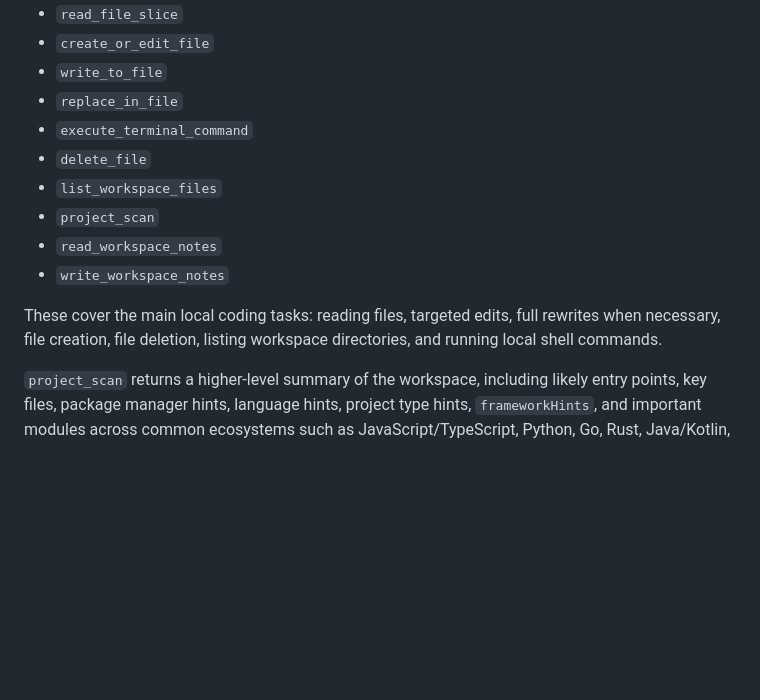
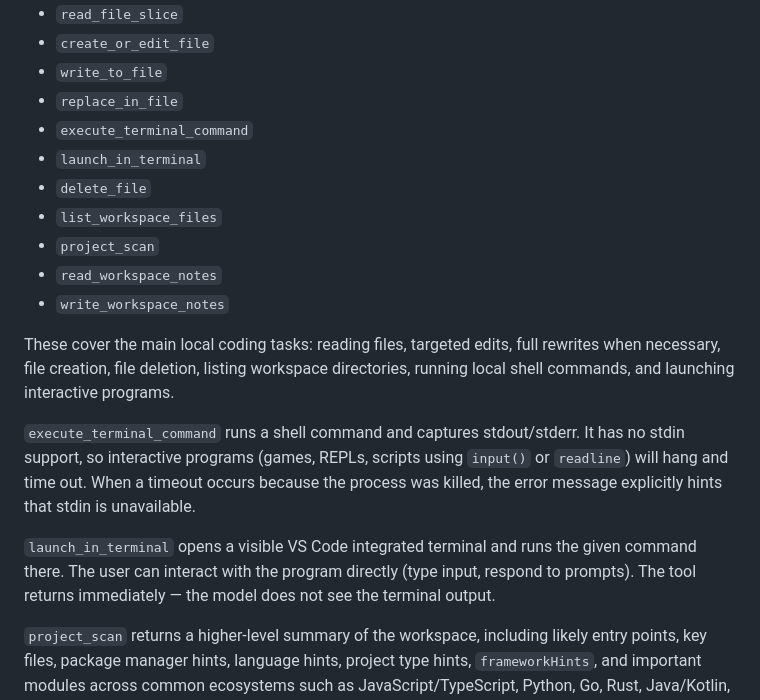
Before and after one commit to alexbeatnik/ManulAI, a Markdown page: README.md, the part around one of its changes. Rendered like a GitHub page; blank space fills up the shorter version.

Commit message:
feat: update copilot instructions and README to clarify terminal command usage; add launch_in_terminal for interactive programs

```diff
--- a/README.md
+++ b/README.md
@@ -93,13 +93,18 @@ Agent Mode currently exposes these tools to Ollama:
 - `write_to_file`
 - `replace_in_file`
 - `execute_terminal_command`
+- `launch_in_terminal`
 - `delete_file`
 - `list_workspace_files`
 - `project_scan`
 - `read_workspace_notes`
 - `write_workspace_notes`
 
-These cover the main local coding tasks: reading files, targeted edits, full rewrites when necessary, file creation, file deletion, listing workspace directories, and running local shell commands.
+These cover the main local coding tasks: reading files, targeted edits, full rewrites when necessary, file creation, file deletion, listing workspace directories, running local shell commands, and launching interactive programs.
+
+`execute_terminal_command` runs a shell command and captures stdout/stderr. It has no stdin support, so interactive programs (games, REPLs, scripts using `input()` or `readline`) will hang and time out. When a timeout occurs because the process was killed, the error message explicitly hints that stdin is unavailable.
+
+`launch_in_terminal` opens a visible VS Code integrated terminal and runs the given command there. The user can interact with the program directly (type input, respond to prompts). The tool returns immediately — the model does not see the terminal output.
 
 `project_scan` returns a higher-level summary of the workspace, including likely entry points, key files, package manager hints, language hints, project type hints, `frameworkHints`, and important modules across common ecosystems such as JavaScript/TypeScript, Python, Go, Rust, Java/Kotlin, C#, PHP, Ruby, Swift, and C/C++. It also does deeper manifest parsing for Python, Java, C#, Rust, and Go to recover framework and entry-point signals from their manifest files.
 
```
Also changed, not shown: other parts of README.md (+1 -1 lines), .github/copilot-instructions.md (+2 -0 lines), README-dev.md (+6 -1 lines).
